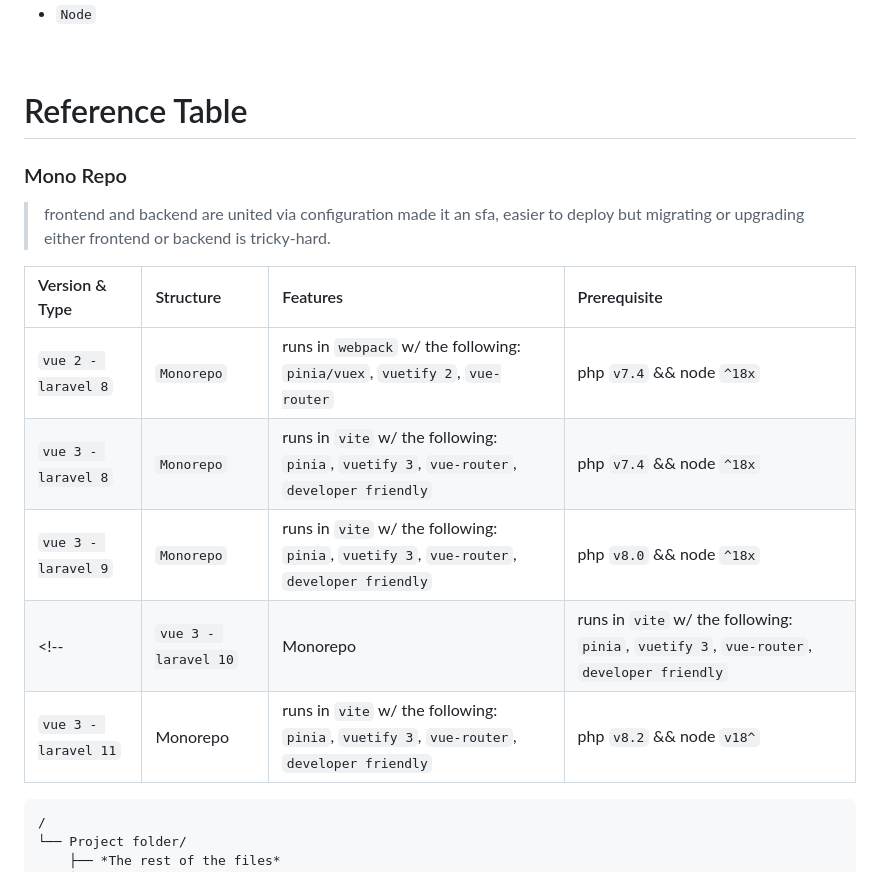
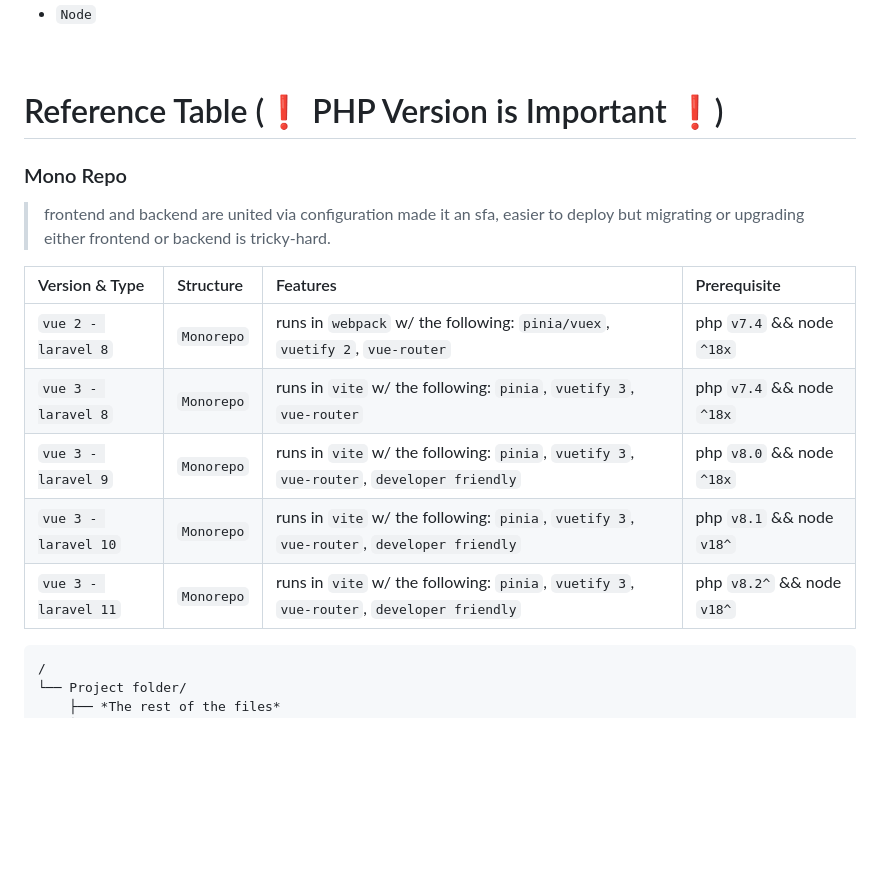
Before and after one commit to Shuashuaa/create-v-kit-spa, a Markdown page: README.md, the part around the change printed below. GitHub-like rendering; blank space fills up the shorter version.

````diff
--- a/README.md
+++ b/README.md
@@ -57,7 +57,7 @@ https://windows.php.net/downloads/releases/archives/php-8.0.9-Win32-vs16-x64.zip
 
 <br>
 
-# Reference Table
+# Reference Table (❗ PHP Version is Important ❗)
 
 ### Mono Repo
 > frontend and backend are united via configuration made it an sfa, easier to deploy but migrating or upgrading either frontend or backend is tricky-hard.
@@ -65,10 +65,10 @@ https://windows.php.net/downloads/releases/archives/php-8.0.9-Win32-vs16-x64.zip
 | Version & Type            | Structure    |             Features                                                  | Prerequisite      |
 | :------------------------ | :------------| :---------------------------------------------------------------------| :-----------------|
 | `vue 2 - laravel 8`       | `Monorepo`     | runs in `webpack` w/ the following: `pinia/vuex`, `vuetify 2`, `vue-router` | php `v7.4` && node `^18x` |
-| `vue 3 - laravel 8`       | `Monorepo`     | runs in `vite` w/ the following: `pinia`, `vuetify 3`, `vue-router`, `developer friendly` |php `v7.4` && node `^18x` |
+| `vue 3 - laravel 8`       | `Monorepo`     | runs in `vite` w/ the following: `pinia`, `vuetify 3`, `vue-router`                     |php `v7.4` && node `^18x` |
 | `vue 3 - laravel 9`       | `Monorepo`     | runs in `vite` w/ the following: `pinia`, `vuetify 3`, `vue-router`, `developer friendly` |php `v8.0` && node `^18x` |
-<!-- | `vue 3 - laravel 10`       | Monorepo     | runs in `vite` w/ the following: `pinia`, `vuetify 3`, `vue-router`, `developer friendly` | php `v8.1` && node `v18^` |
-| `vue 3 - laravel 11`       | Monorepo     | runs in `vite` w/ the following: `pinia`, `vuetify 3`, `vue-router`, `developer friendly` | php `v8.2` && node `v18^` | -->
+| `vue 3 - laravel 10`       | `Monorepo`     | runs in `vite` w/ the following: `pinia`, `vuetify 3`, `vue-router`, `developer friendly` | php `v8.1` && node `v18^` |
+| `vue 3 - laravel 11`       | `Monorepo`     | runs in `vite` w/ the following: `pinia`, `vuetify 3`, `vue-router`, `developer friendly` | php `v8.2^` && node `v18^` |
 
 ```
 /
````
Also changed, not shown: other parts of README.md (+34 -5 lines).
